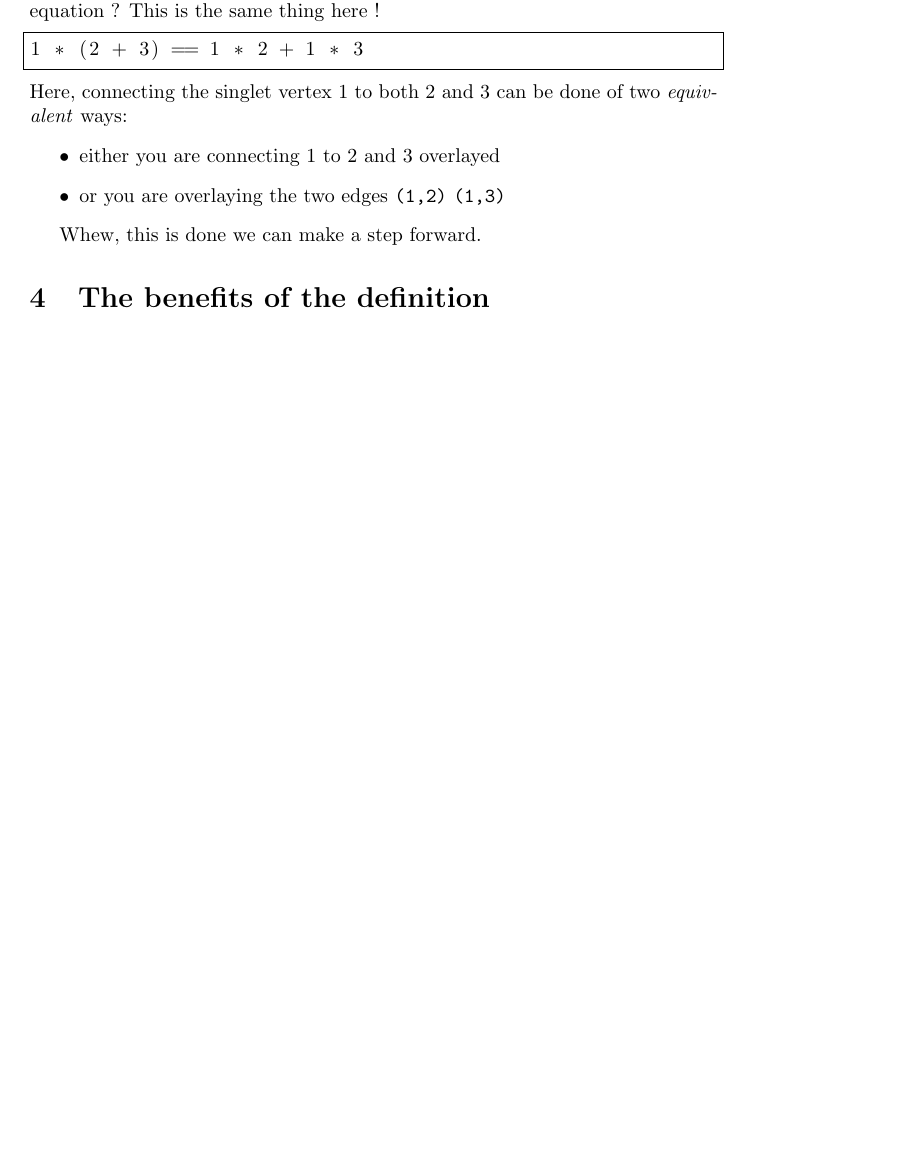
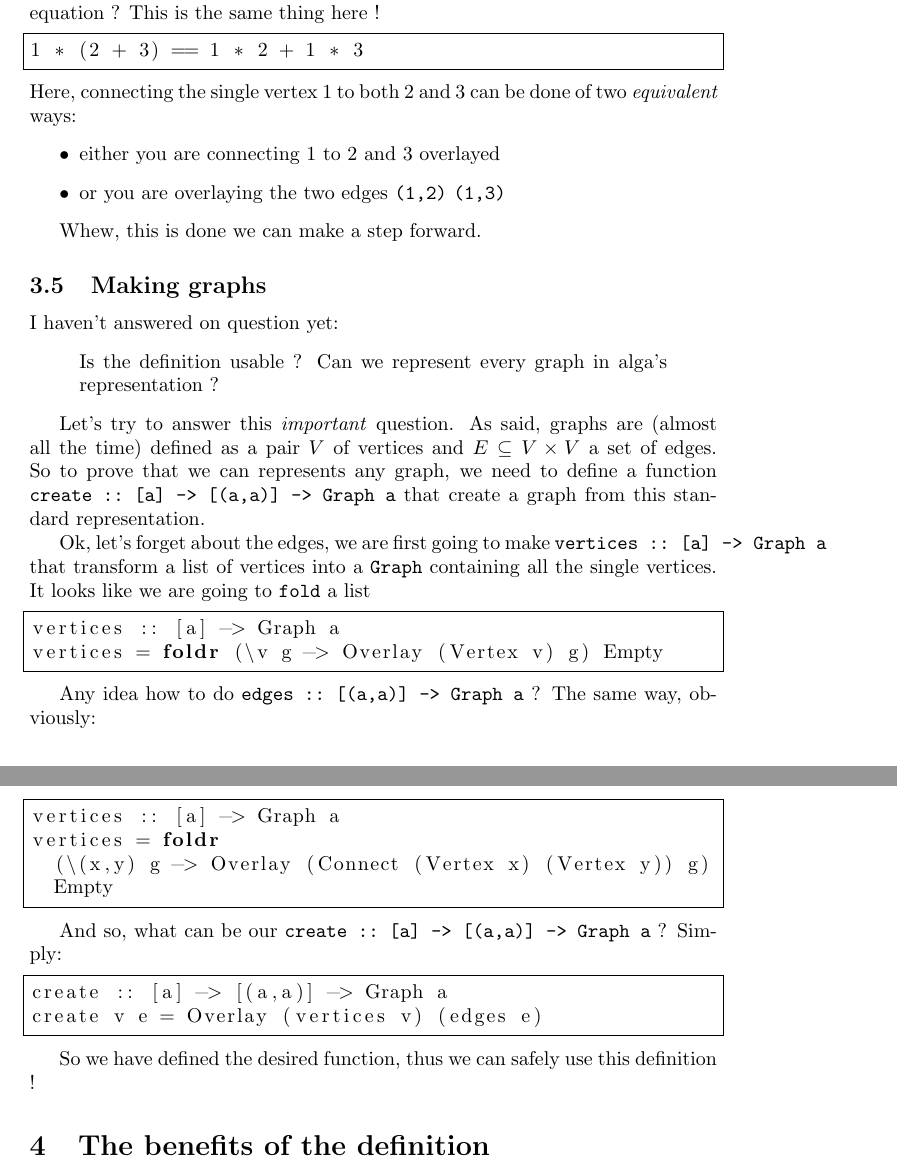
Before and after one commit to nobrakal/alga-tutorial-newfashion, a LaTeX document (traditional/tutorial.tex): part of page 5 of 9 before the commit and two parts of pages 6 and 7 of 11 after it, the two joined at a grey line, cut so that both start at the same text, the shorter picture padded with empty space. Compiled offline with pdfLaTeX.

Commit message:
Improvements

```diff
--- a/traditional/tutorial.tex
+++ b/traditional/tutorial.tex
@@ -7,7 +7,7 @@
 \usepackage{listings}
 \usepackage{graphicx}
 \usepackage{hyperref}
-
+\setcounter{tocdepth}{1}
 \title{An Alga tutorial}
 \date{}
 
@@ -169,13 +169,45 @@ Do you remind when you have discovered that you can mix $+$ and $*$ in the same
 \begin{lstlisting}[language=Haskell, frame=single]
 1 * (2 + 3) == 1 * 2 + 1 * 3
 \end{lstlisting}
-Here, connecting the singlet vertex 1 to both 2 and 3 can be done of two \emph{equivalent} ways:
+Here, connecting the single vertex 1 to both 2 and 3 can be done of two \emph{equivalent} ways:
 \begin{itemize}
 	\item either you are connecting 1 to 2 and 3 overlayed
 	\item or you are overlaying the two edges \verb|(1,2)| \verb|(1,3)|
 \end{itemize}
 
 Whew, this is done we can  make a step forward.
+
+\subsection{Making graphs}
+I haven't answered on question yet:
+\begin{quote}
+	Is the definition usable ? Can we represent every graph in alga's representation ?
+\end{quote}
+
+Let's try to answer this \emph{important} question. As said, graphs are (almost all the time) defined as a pair $V$ of vertices and $E \subseteq V \times V$ a set of edges. So to prove that we can represents any graph, we need to define a function \verb|create :: [a] -> [(a,a)] -> Graph a| that create a graph from this standard representation.
+
+Ok, let's forget about the edges, we are first going to make \verb|vertices :: [a] -> Graph a| that transform a list of vertices into a \verb|Graph| containing all the single vertices. It looks like we are going to \verb|fold| a list
+
+\begin{lstlisting}[language=Haskell, frame=single]
+vertices :: [a] -> Graph a
+vertices = foldr (\v g -> Overlay (Vertex v) g) Empty
+\end{lstlisting}
+
+Any idea how to do \verb|edges :: [(a,a)] -> Graph a| ? The same way, obviously:
+
+\begin{lstlisting}[language=Haskell, frame=single]
+vertices :: [a] -> Graph a
+vertices = foldr
+  (\(x,y) g -> Overlay (Connect (Vertex x) (Vertex y)) g)
+  Empty
+\end{lstlisting}
+
+And so, what can be our \verb|create :: [a] -> [(a,a)] -> Graph a| ? Simply:
+\begin{lstlisting}[language=Haskell, frame=single]
+create :: [a] -> [(a,a)] -> Graph a
+create v e = Overlay (vertices v) (edges e)
+\end{lstlisting}
+
+So we have defined the desired function, thus we can safely use this definition !
 
 \section{The benefits of the definition}
 \subsection{foldg}
```
Also changed, not shown: traditional/tutorial.tex (21 more changed lines).
